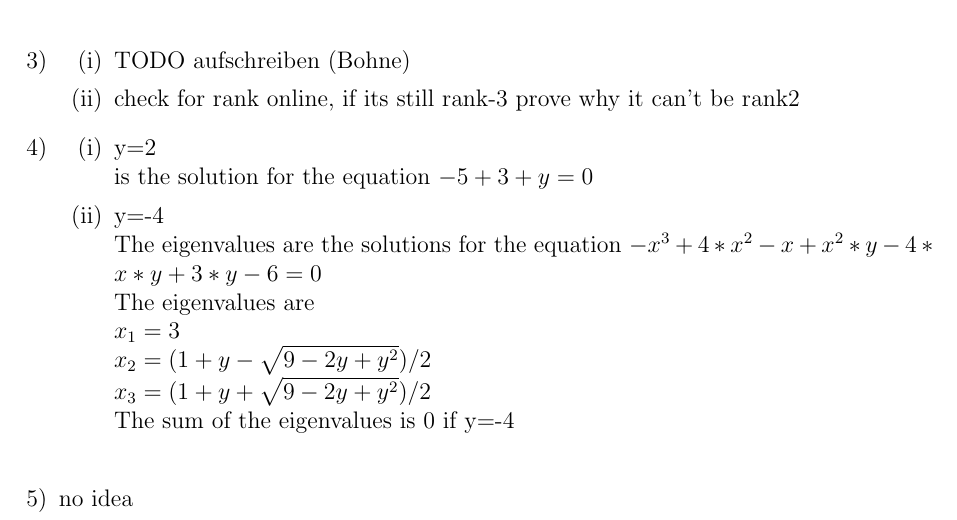
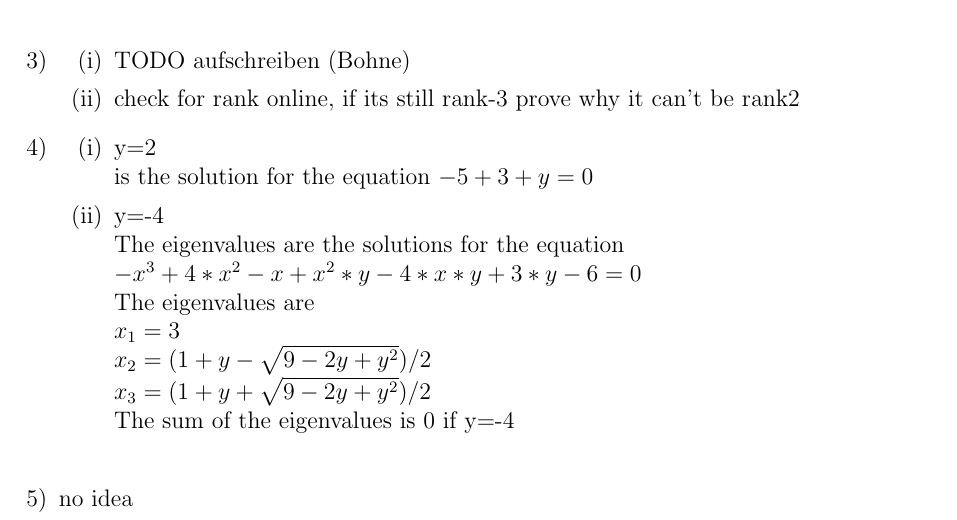
Before and after one commit to schaefer-dev/neuralNetworkApplication, a LaTeX document (abgaben/abgabe01/abgabe01.tex): part of page 1 of 4, cut so that both start at the same text. Compiled offline with pdfLaTeX.

Commit message:
1.4 again

```diff
--- a/abgaben/abgabe01/abgabe01.tex
+++ b/abgaben/abgabe01/abgabe01.tex
@@ -74,7 +74,7 @@
                 is the solution for the equation $-5+3+y=0$
             \item
                 y=-4\\
-                The eigenvalues are the solutions for the equation $-x^3+4*x^2-x+x^2*y-4*x*y+3*y-6=0$\\
+                The eigenvalues are the solutions for the equation \\$-x^3+4*x^2-x+x^2*y-4*x*y+3*y-6=0$\\
                 The eigenvalues are \\
                 $x_{1} = 3$\\
                 $x_{2} = (1+y-\sqrt{9-2y+y^2})/2$\\
```
